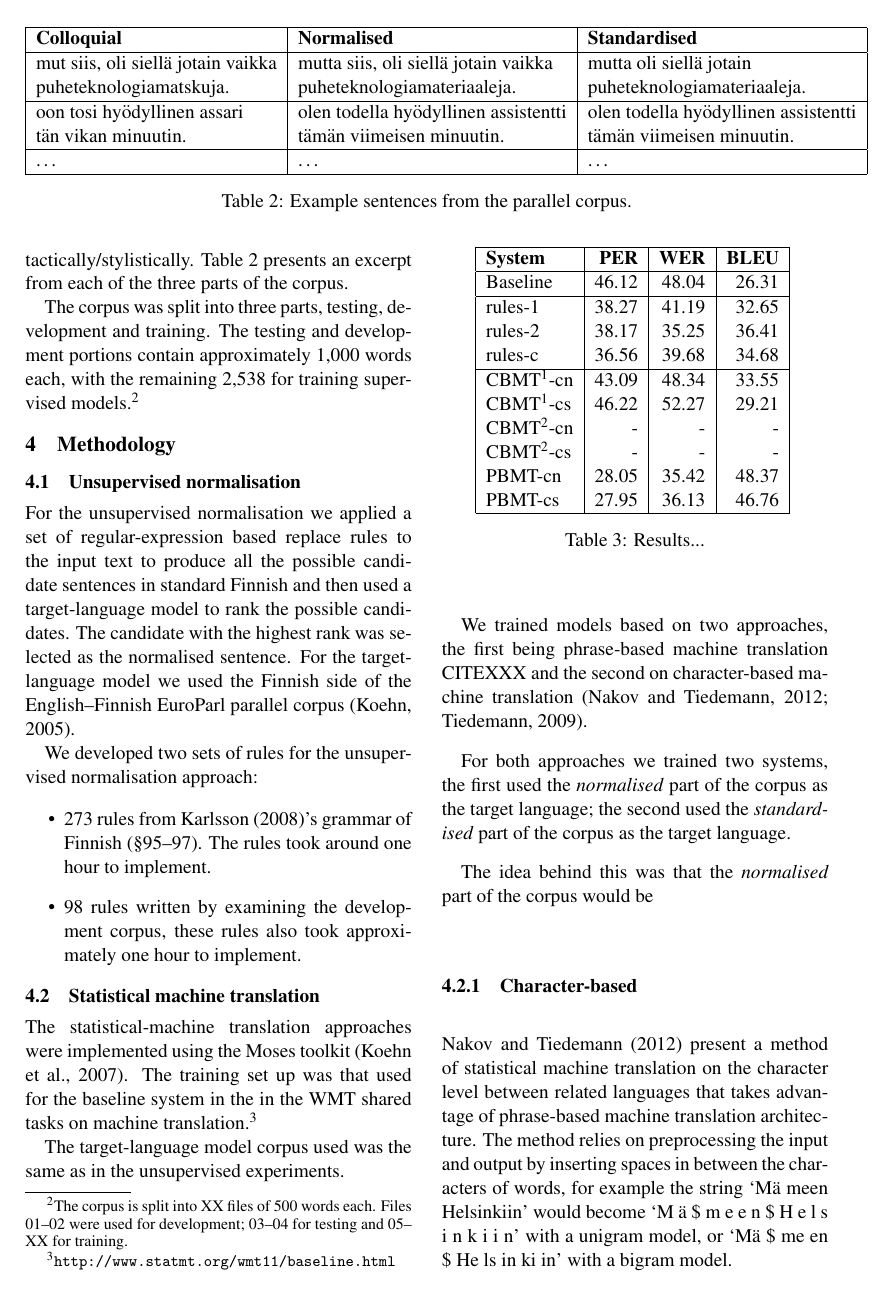
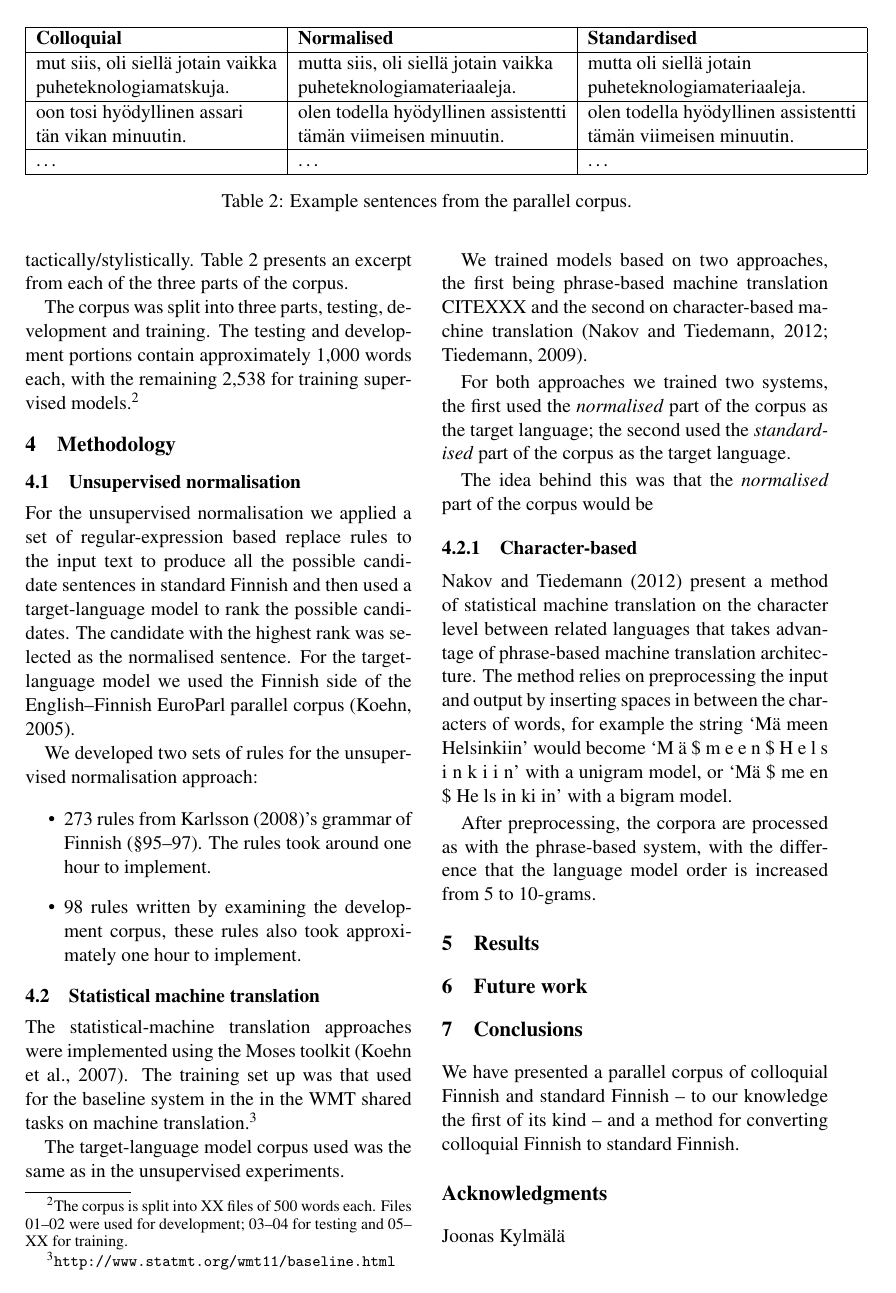
Before and after one commit to apertium/papers, a LaTeX paper (finnormal-nodalida-2015/finnormal2015.tex): page 2 of 3. Compiled offline with pdfLaTeX.

Commit message:
more stuffs
git-svn-id: https://svn.code.sf.net/p/apertium/svn/branches/papers/@58539 72bbbca6-d526-0410-a7d9-f06f51895060

```diff
--- a/finnormal-nodalida-2015/finnormal2015.tex
+++ b/finnormal-nodalida-2015/finnormal2015.tex
@@ -200,6 +200,8 @@ The idea behind this was that the \emph{normalised} part of the corpus would be
 
 \newcite{nakov2012} present a method of statistical machine translation on the character level between related languages that takes advantage of phrase-based machine translation architecture. The method relies on preprocessing the input and output by inserting spaces in between the characters of words, for example the string `M\"{a} meen Helsinkiin' would become `M \"{a} \$ m e e n \$ H e l s i n k i i n' with a unigram model, or `M\"{a} \$ me en \$ He ls in ki in' with a bigram model.
 
+After preprocessing, the corpora are processed as with the phrase-based system, with the difference that the language model order is increased from 5 to 10-grams.
+
 \section{Results}
 
 \begin{table}
```
